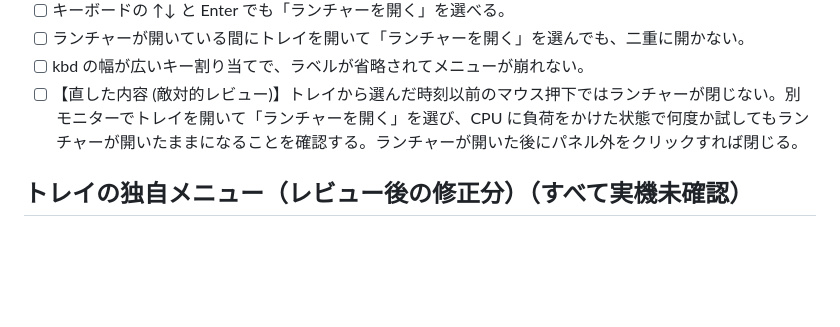
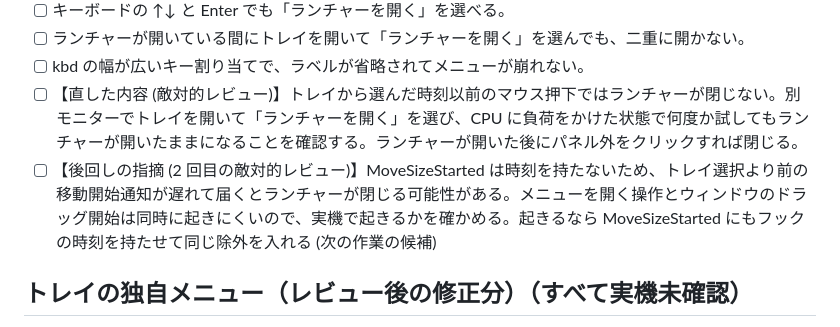
Before and after one commit to tabunugoku/Snapwell, a Markdown page: docs/MANUAL_TEST.md, the part around the change. Rendered like a GitHub page; blank space fills up the shorter version.

Commit message:
文書: 移動開始通知の先行配送を実機確認の項目に足す
Co-Authored-By: Claude Sonnet 5.5 <noreply@anthropic.com>

```diff
--- a/docs/MANUAL_TEST.md
+++ b/docs/MANUAL_TEST.md
@@ -259,6 +259,7 @@ OS の設定を変える項目 (「設定を変える」と書いたもの) は
 - [ ] ランチャーが開いている間にトレイを開いて「ランチャーを開く」を選んでも、二重に開かない。
 - [ ] kbd の幅が広いキー割り当てで、ラベルが省略されてメニューが崩れない。
 - [ ] 【直した内容 (敵対的レビュー)】トレイから選んだ時刻以前のマウス押下ではランチャーが閉じない。別モニターでトレイを開いて「ランチャーを開く」を選び、CPU に負荷をかけた状態で何度か試してもランチャーが開いたままになることを確認する。ランチャーが開いた後にパネル外をクリックすれば閉じる。
+- [ ] 【後回しの指摘 (2 回目の敵対的レビュー)】MoveSizeStarted は時刻を持たないため、トレイ選択より前の移動開始通知が遅れて届くとランチャーが閉じる可能性がある。メニューを開く操作とウィンドウのドラッグ開始は同時に起きにくいので、実機で起きるかを確かめる。起きるなら MoveSizeStarted にもフックの時刻を持たせて同じ除外を入れる (次の作業の候補)
 
 ## トレイの独自メニュー（レビュー後の修正分）（すべて実機未確認）
 
```
